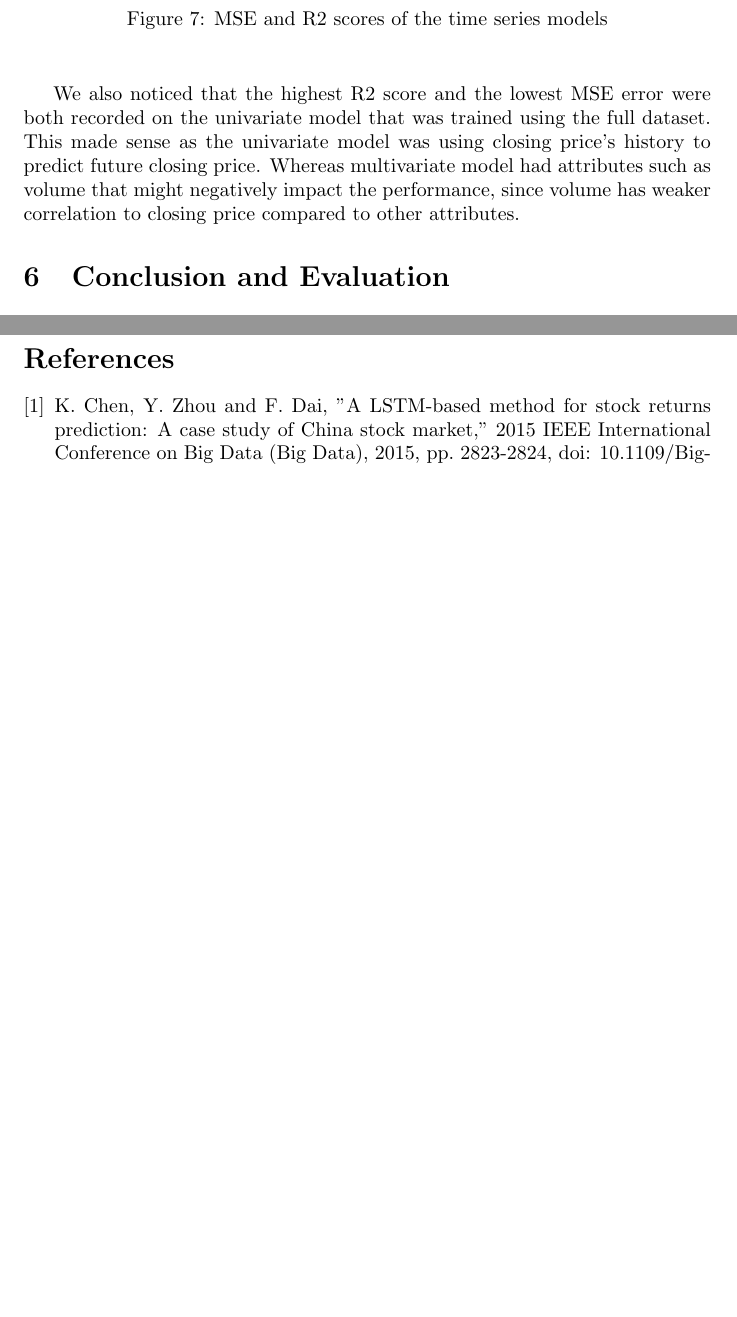
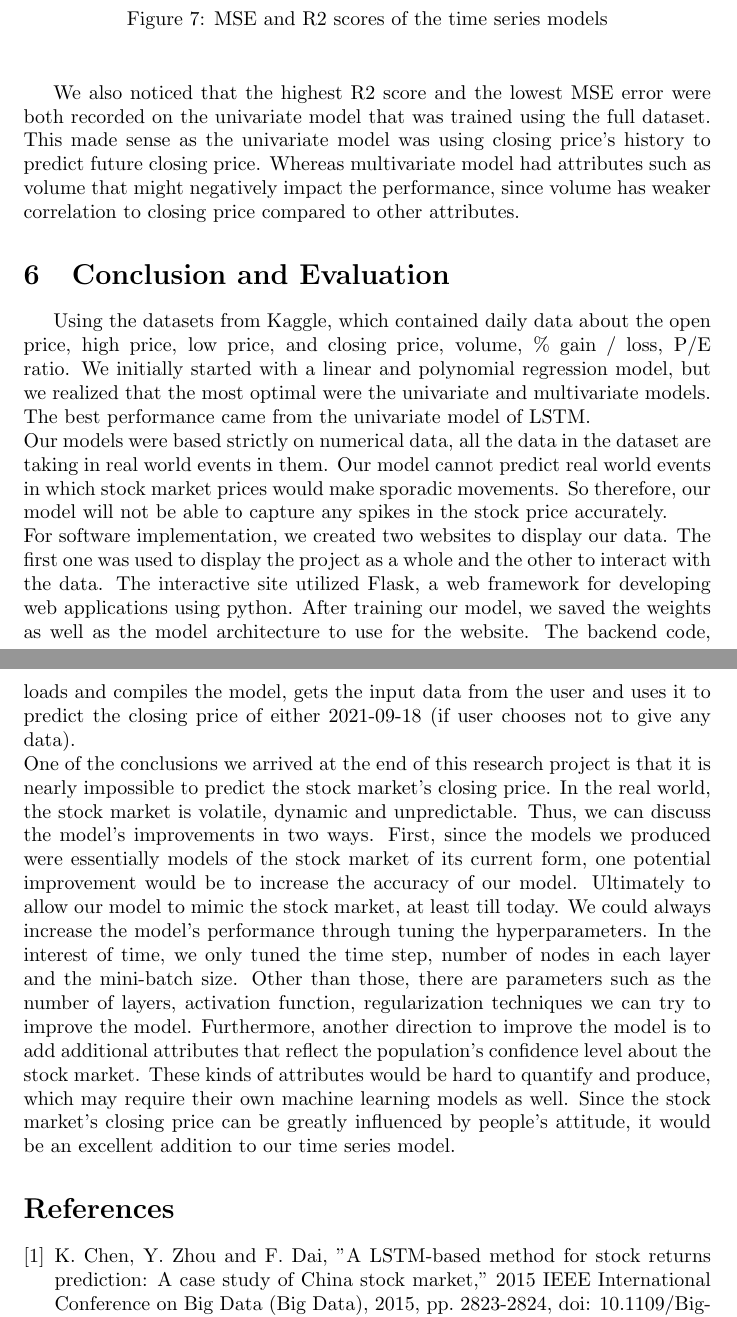
Before and after one commit to nfax117/Stock-Market-Crash-Predictor, a LaTeX document (project_report/Final_report.tex): two parts of pages 11 and 12 of 12, joined at a grey line, cut so that both start at the same text, the shorter picture padded with empty space. Compiled offline with pdfLaTeX.

Commit message:
add conclusion to report

```diff
--- a/project_report/Final_report.tex
+++ b/project_report/Final_report.tex
@@ -266,4 +266,8 @@ We have calculated the MSE and R2 score of all the time series models. We saw a
 We also noticed that the highest R2 score and the lowest MSE error were both recorded on the univariate model that was trained using the full dataset. This made sense as the univariate model was using closing price's history to predict future closing price. Whereas multivariate model had attributes such as volume that might negatively impact the performance, since volume has weaker correlation to closing price compared to other attributes.
 
 \section{Conclusion and Evaluation}
+Using the datasets from Kaggle, which contained daily data about the open price, high price, low price, and closing price, volume, \% gain / loss, P/E ratio. We initially started with a linear and polynomial regression model, but we realized that the most optimal were the univariate and multivariate models. The best performance came from the univariate model of LSTM.\\
+Our models were based strictly on numerical data, all the data in the dataset are taking in real world events in them. Our model cannot predict real world events in which stock market prices would make sporadic movements. So therefore, our model will not be able to capture any spikes in the stock price accurately.\\
+For software implementation, we created two websites to display our data. The first one was used to display the project as a whole and the other to interact with the data. The interactive site utilized Flask, a web framework for developing web applications using python. After training our model, we saved the weights as well as the model architecture to use for the website. The backend code, loads and compiles the model, gets the input data from the user and uses it to predict the closing price of either 2021-09-18 (if user chooses not to give any data).\\
+One of the conclusions we arrived at the end of this research project is that it is nearly impossible to predict the stock market’s closing price. In the real world, the stock market is volatile, dynamic and unpredictable. Thus, we can discuss the model’s improvements in two ways. First, since the models we produced were essentially models of the stock market of its current form, one potential improvement would be to increase the accuracy of our model. Ultimately to allow our model to mimic the stock market, at least till today. We could always increase the model’s performance through tuning the hyperparameters. In the interest of time, we only tuned the time step, number of nodes in each layer and the mini-batch size. Other than those, there are parameters such as the number of layers, activation function, regularization techniques we can try to improve the model. Furthermore, another direction to improve the model is to add additional attributes that reflect the population’s confidence level about the stock market. These kinds of attributes would be hard to quantify and produce, which may require their own machine learning models as well. Since the stock market’s closing price can be greatly influenced by people’s attitude, it would be an excellent addition to our time series model.
 
```
Also changed, not shown: project_report/Final_report.pdf, project_report/Final_report.tex (2 more changed lines).
